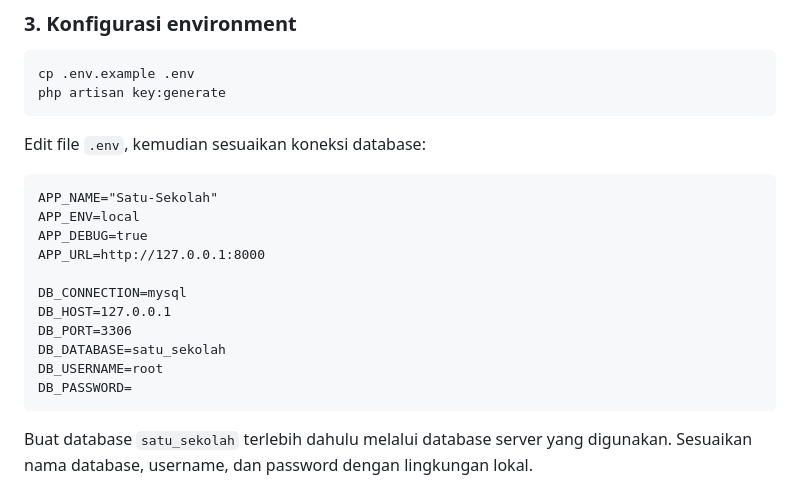
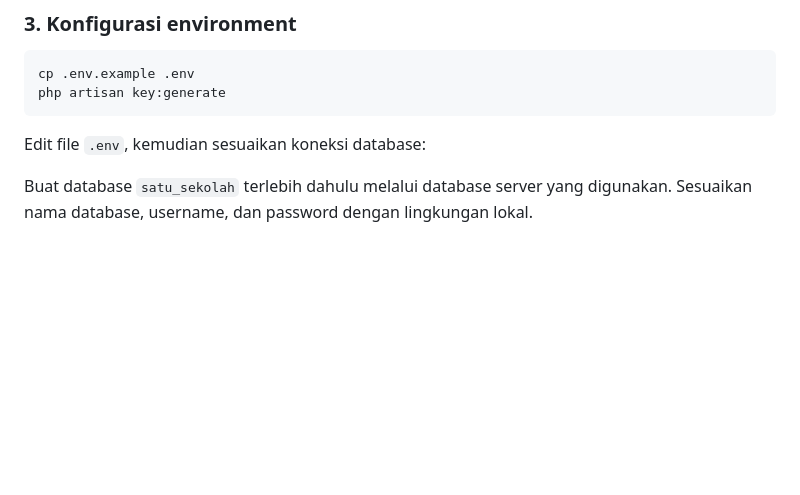
Before and after one commit to HapieeOur/Satu-Sekolah, a Markdown page: README.md, the part around the change. Rendered like a GitHub page; blank space fills up the shorter version.

Commit message:
feat: env from ReadMe
Removed example .env configuration from README.

````diff
--- a/README.md
+++ b/README.md
@@ -205,19 +205,6 @@ php artisan key:generate
 
 Edit file `.env`, kemudian sesuaikan koneksi database:
 
-```dotenv
-APP_NAME="Satu-Sekolah"
-APP_ENV=local
-APP_DEBUG=true
-APP_URL=http://127.0.0.1:8000
-
-DB_CONNECTION=mysql
-DB_HOST=127.0.0.1
-DB_PORT=3306
-DB_DATABASE=satu_sekolah
-DB_USERNAME=root
-DB_PASSWORD=
-```
 
 Buat database `satu_sekolah` terlebih dahulu melalui database server yang digunakan. Sesuaikan nama database, username, dan password dengan lingkungan lokal.
 
````
